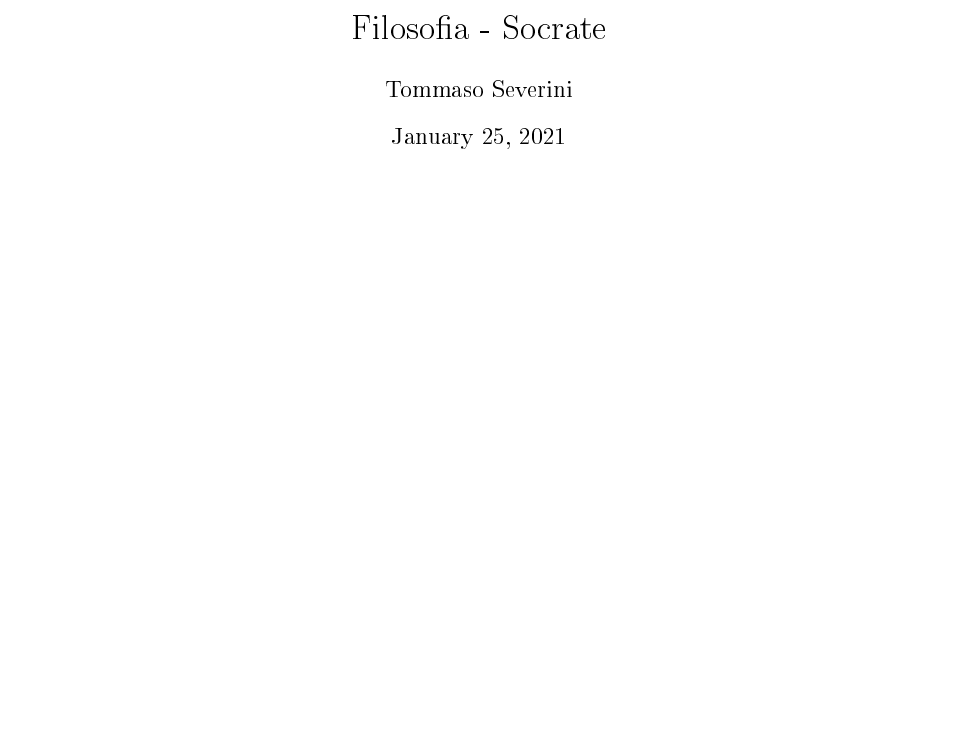
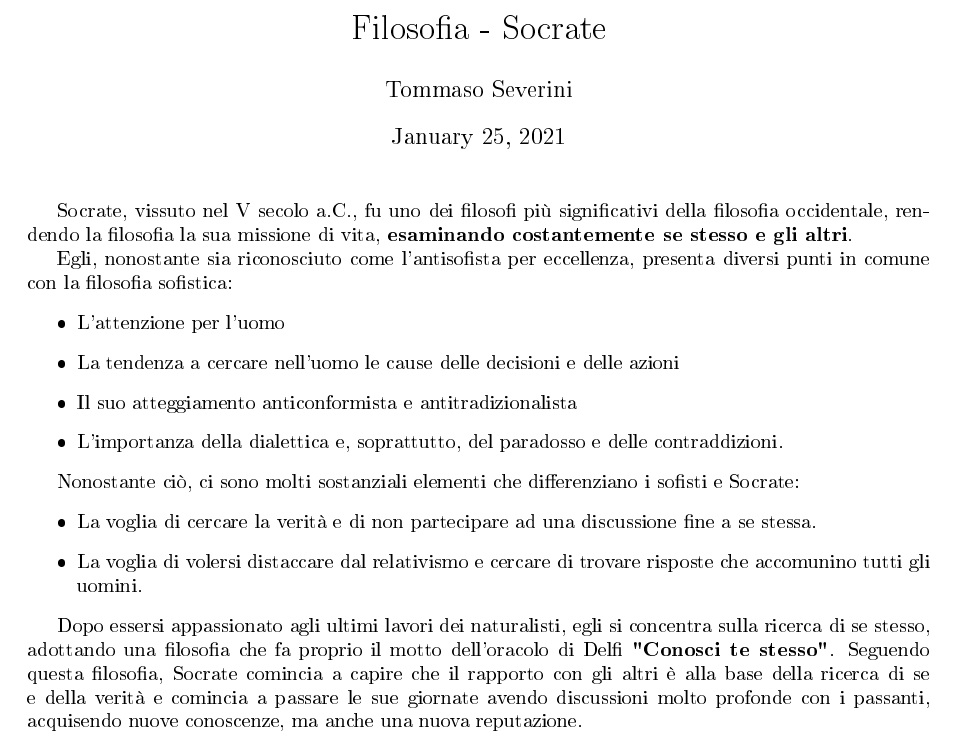
Before and after one commit to bulkparrot/notes, a LaTeX document (filosofia/Socrate.tex): part of the page, cut so that both start at the same text, the shorter picture padded with empty space. The pictures show the PDF file filosofia/Socrate.pdf that the author committed with the source.

Commit message:
update socrate

```diff
--- a/filosofia/Socrate.tex
+++ b/filosofia/Socrate.tex
@@ -12,5 +12,22 @@
 \begin{document}
 	\maketitle
 
+	Socrate, vissuto nel V secolo a.C., fu uno dei filosofi più significativi della filosofia occidentale, rendendo la filosofia la sua missione di vita, \textbf{esaminando costantemente se stesso e gli altri}.
+
+	Egli, nonostante sia riconosciuto come l'antisofista per eccellenza, presenta diversi punti in comune con la filosofia sofistica:
+	\begin{itemize}
+		\item L'attenzione per l'uomo
+		\item La tendenza a cercare nell'uomo le cause delle decisioni e delle azioni
+		\item Il suo atteggiamento anticonformista e antitradizionalista
+		\item L'importanza della dialettica e, soprattutto, del paradosso e delle contraddizioni.
+	\end{itemize}
+
+	Nonostante ciò, ci sono molti sostanziali elementi che differenziano i sofisti e Socrate:
+	\begin{itemize}
+		\item La voglia di cercare la verità e di non partecipare ad una discussione fine a se stessa.
+		\item La voglia di volersi distaccare dal relativismo e cercare di trovare risposte che accomunino tutti gli uomini.
+	\end{itemize}
+
+	Dopo essersi appassionato agli ultimi lavori dei naturalisti, egli si concentra sulla ricerca di se stesso, adottando una filosofia che fa proprio il motto dell'oracolo di Delfi \textbf{"Conosci te stesso"}. Seguendo questa filosofia, Socrate comincia a capire che il rapporto con gli altri è alla base della ricerca di se e della verità e comincia a passare le sue giornate avendo discussioni molto profonde con i passanti, acquisendo nuove conoscenze, ma anche una nuova reputazione.
 
 \end{document}
```
Also changed, not shown: filosofia/Socrate.pdf, 2 other files.
